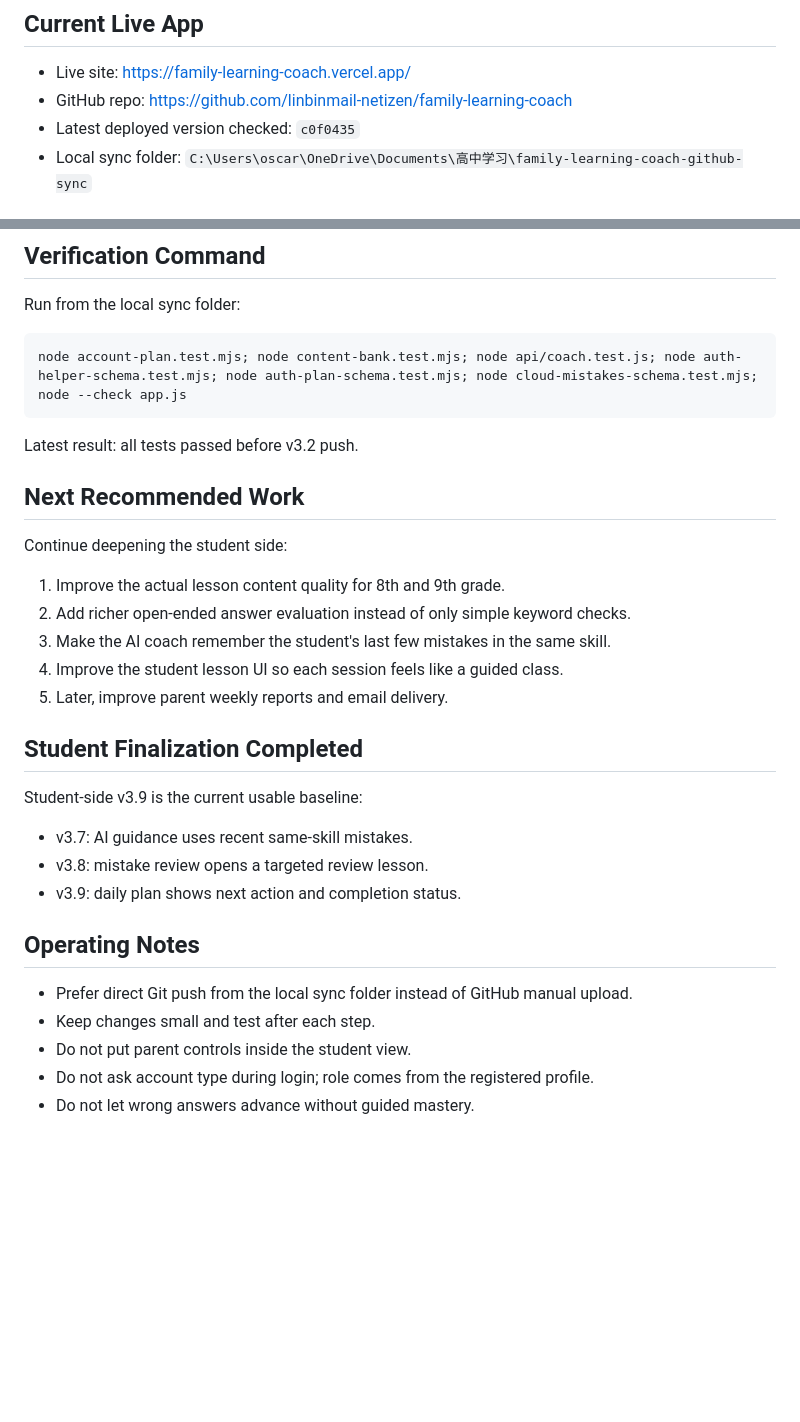
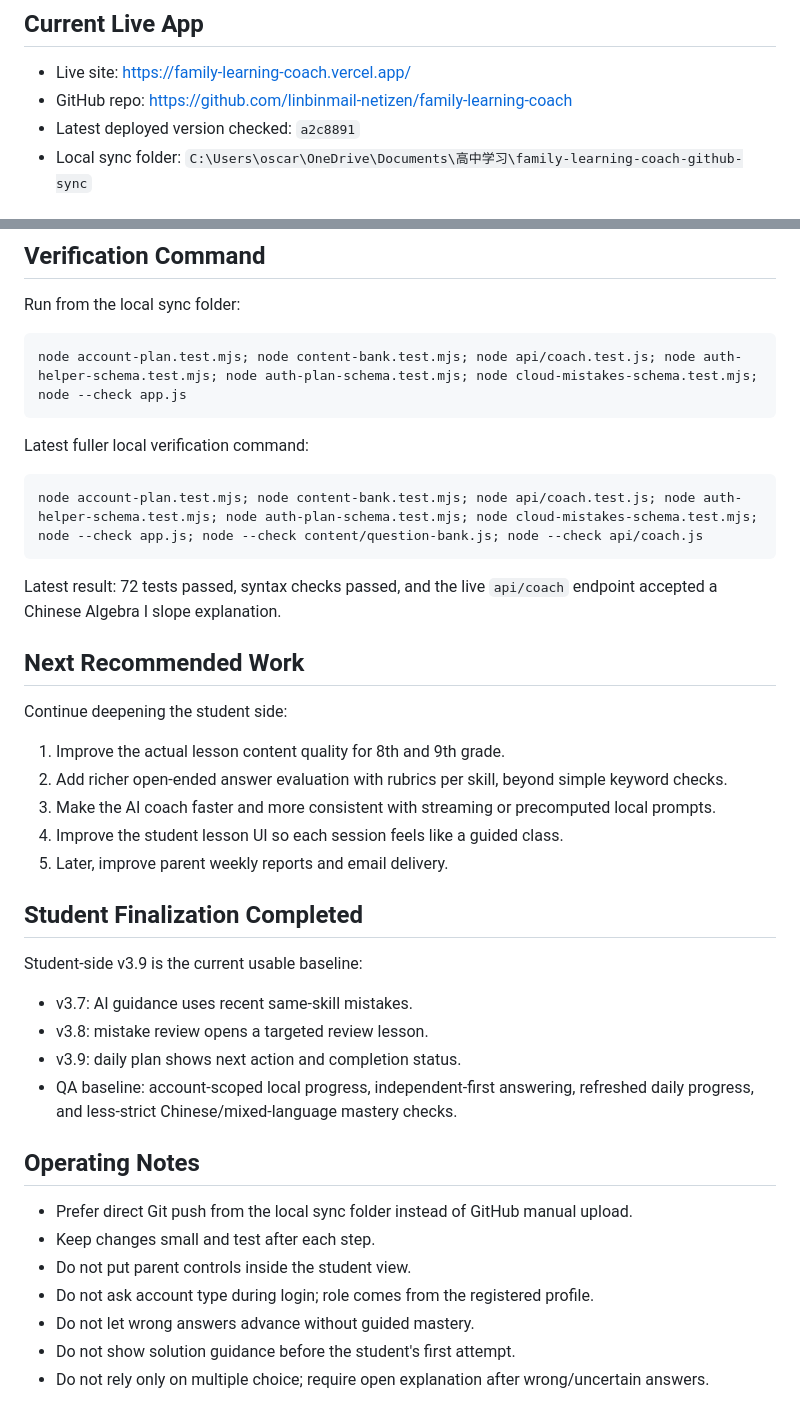
Before and after one commit to linbinmail-netizen/family-learning-coach, a Markdown page: PROJECT_CONTEXT.md, 2 parts joined by grey strips. GitHub-like rendering; blank space fills up the shorter version.

Commit message:
Update project context after student QA

````diff
--- a/PROJECT_CONTEXT.md
+++ b/PROJECT_CONTEXT.md
@@ -6,7 +6,7 @@ Last updated: 2026-05-26
 
 - Live site: https://family-learning-coach.vercel.app/
 - GitHub repo: https://github.com/linbinmail-netizen/family-learning-coach
-- Latest deployed version checked: `c0f0435`
+- Latest deployed version checked: `a2c8891`
 - Local sync folder: `C:\Users\oscar\OneDrive\Documents\高中学习\family-learning-coach-github-sync`
 
 ## Students
@@ -56,15 +62,21 @@ Run from the local sync folder:
 node account-plan.test.mjs; node content-bank.test.mjs; node api/coach.test.js; node auth-helper-schema.test.mjs; node auth-plan-schema.test.mjs; node cloud-mistakes-schema.test.mjs; node --check app.js
 ```
 
-Latest result: all tests passed before v3.2 push.
+Latest fuller local verification command:
+
+```powershell
+node account-plan.test.mjs; node content-bank.test.mjs; node api/coach.test.js; node auth-helper-schema.test.mjs; node auth-plan-schema.test.mjs; node cloud-mistakes-schema.test.mjs; node --check app.js; node --check content/question-bank.js; node --check api/coach.js
+```
+
+Latest result: 72 tests passed, syntax checks passed, and the live `api/coach` endpoint accepted a Chinese Algebra I slope explanation.
 
 ## Next Recommended Work
 
 Continue deepening the student side:
 
 1. Improve the actual lesson content quality for 8th and 9th grade.
-2. Add richer open-ended answer evaluation instead of only simple keyword checks.
-3. Make the AI coach remember the student's last few mistakes in the same skill.
+2. Add richer open-ended answer evaluation with rubrics per skill, beyond simple keyword checks.
+3. Make the AI coach faster and more consistent with streaming or precomputed local prompts.
 4. Improve the student lesson UI so each session feels like a guided class.
 5. Later, improve parent weekly reports and email delivery.
 
@@ -75,6 +87,7 @@ Student-side v3.9 is the current usable baseline:
 - v3.7: AI guidance uses recent same-skill mistakes.
 - v3.8: mistake review opens a targeted review lesson.
 - v3.9: daily plan shows next action and completion status.
+- QA baseline: account-scoped local progress, independent-first answering, refreshed daily progress, and less-strict Chinese/mixed-language mastery checks.
 
 ## Operating Notes
 
@@ -83,3 +96,5 @@ Student-side v3.9 is the current usable baseline:
 - Do not put parent controls inside the student view.
 - Do not ask account type during login; role comes from the registered profile.
 - Do not let wrong answers advance without guided mastery.
+- Do not show solution guidance before the student's first attempt.
+- Do not rely only on multiple choice; require open explanation after wrong/uncertain answers.
````
Also changed, not shown: other parts of PROJECT_CONTEXT.md (+7 -1 lines).
